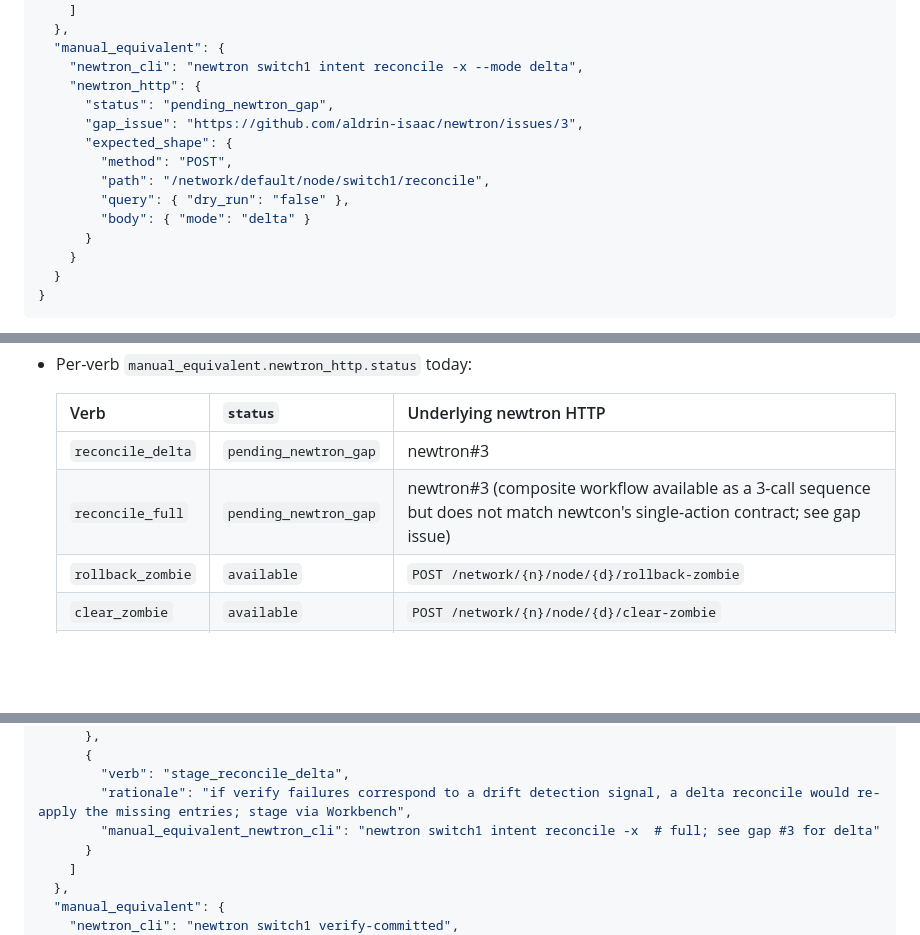
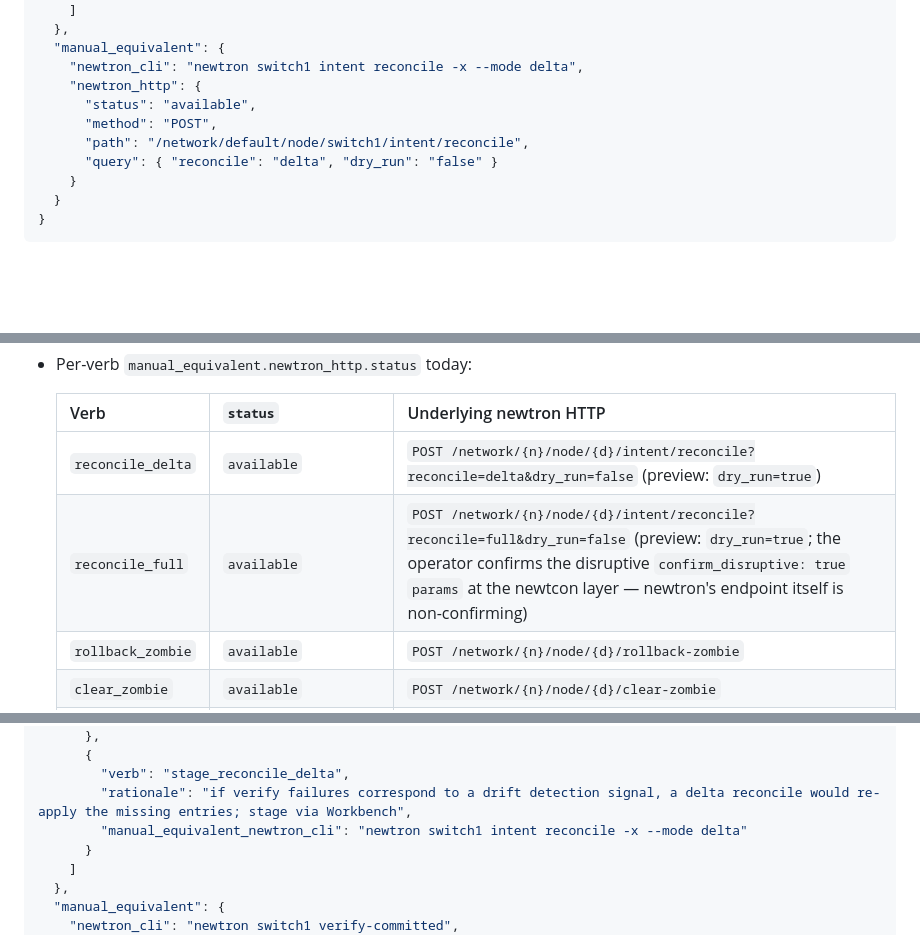
Before and after one commit to aldrin-isaac/newtcon, a Markdown page: API_CONTRACT.md, 3 parts joined by grey strips. Rendered like a GitHub page; blank space fills up the shorter version.

Commit message:
fix(inbox): correct reconcile manual_equivalent.newtron_http to use existing /intent/reconcile (#30)
PR #17 marked `reconcile_delta` and `reconcile_full` Inbox action verbs
with `manual_equivalent.newtron_http.status: pending_newtron_gap`
pointing at newtron#3. The endpoint actually exists at
`POST /network/{netID}/node/{device}/intent/reconcile` with query params
`reconcile={delta|full}&dry_run={true|false}`, nested under `/intent/`
alongside `tree`, `drift`, `save`, `reload`, `clear`. newtron#3 is now
CLOSED.

Three sites in API_CONTRACT.md corrected:

1. `POST /api/inbox/{card_id}/action/preview` response example
   (~line 795): `manual_equivalent.newtron_http` flipped from
   `pending_newtron_gap`/`expected_shape` to `available` with the real
   path and query.
2. Per-verb `manual_equivalent.newtron_http.status` table
   (~line 864): `reconcile_delta` and `reconcile_full` rows flipped
   from `pending_newtron_gap` / newtron#3 to `available` with the real
   path and query, noting that `reconcile_full`'s `confirm_disruptive`
   gate lives at the newtcon layer (newtron's endpoint is non-confirming).
3. Verify-failure `next_action_hints` CLI hint (~line 3399): stripped
   the `# full; see gap #3 for delta` annotation now that
   `--mode delta` is supported by the same endpoint.

The `retire_policy` `pending_newtron_gap` marker on the same table is
out of scope for this PR — that's a different verb with an independent
gap claim that would need separate verification.

Closes #25

Co-authored-by: Claude Opus 4.7 (1M context) <noreply@anthropic.com>

```diff
--- a/API_CONTRACT.md
+++ b/API_CONTRACT.md
@@ -795,14 +795,10 @@ Per-verb `params`:
   "manual_equivalent": {
     "newtron_cli": "newtron switch1 intent reconcile -x --mode delta",
     "newtron_http": {
-      "status": "pending_newtron_gap",
-      "gap_issue": "https://github.com/aldrin-isaac/newtron/issues/3",
-      "expected_shape": {
-        "method": "POST",
-        "path": "/network/default/node/switch1/reconcile",
-        "query": { "dry_run": "false" },
-        "body": { "mode": "delta" }
-      }
+      "status": "available",
+      "method": "POST",
+      "path": "/network/default/node/switch1/intent/reconcile",
+      "query": { "reconcile": "delta", "dry_run": "false" }
     }
   }
 }
@@ -865,8 +861,8 @@ Field rules:
 
   | Verb | `status` | Underlying newtron HTTP |
   |------|----------|-------------------------|
-  | `reconcile_delta` | `pending_newtron_gap` | newtron#3 |
-  | `reconcile_full` | `pending_newtron_gap` | newtron#3 (composite workflow available as a 3-call sequence but does not match newtcon's single-action contract; see gap issue) |
+  | `reconcile_delta` | `available` | `POST /network/{n}/node/{d}/intent/reconcile?reconcile=delta&dry_run=false` (preview: `dry_run=true`) |
+  | `reconcile_full` | `available` | `POST /network/{n}/node/{d}/intent/reconcile?reconcile=full&dry_run=false` (preview: `dry_run=true`; the operator confirms the disruptive `confirm_disruptive: true` `params` at the newtcon layer — newtron's endpoint itself is non-confirming) |
   | `rollback_zombie` | `available` | `POST /network/{n}/node/{d}/rollback-zombie` |
   | `clear_zombie` | `available` | `POST /network/{n}/node/{d}/clear-zombie` |
   | `retire_policy` | `pending_newtron_gap` | depends on policy-kind-specific reverse op exposure; tracked separately when slice lands |
@@ -3400,7 +3396,7 @@ Idempotent; safe to poll. No newtron-side state is mutated.
       {
         "verb": "stage_reconcile_delta",
         "rationale": "if verify failures correspond to a drift detection signal, a delta reconcile would re-apply the missing entries; stage via Workbench",
-        "manual_equivalent_newtron_cli": "newtron switch1 intent reconcile -x  # full; see gap #3 for delta"
+        "manual_equivalent_newtron_cli": "newtron switch1 intent reconcile -x --mode delta"
       }
     ]
   },
```
